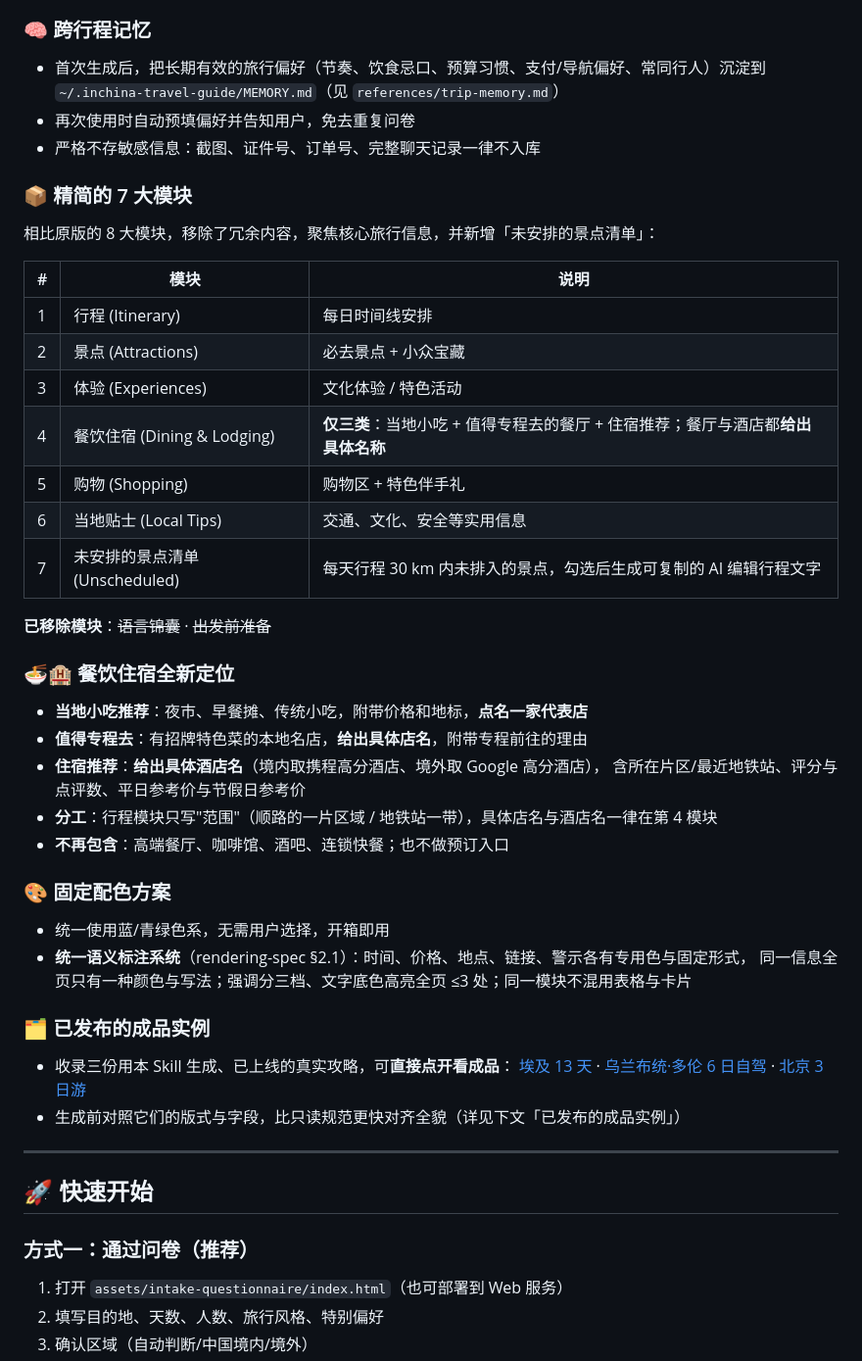
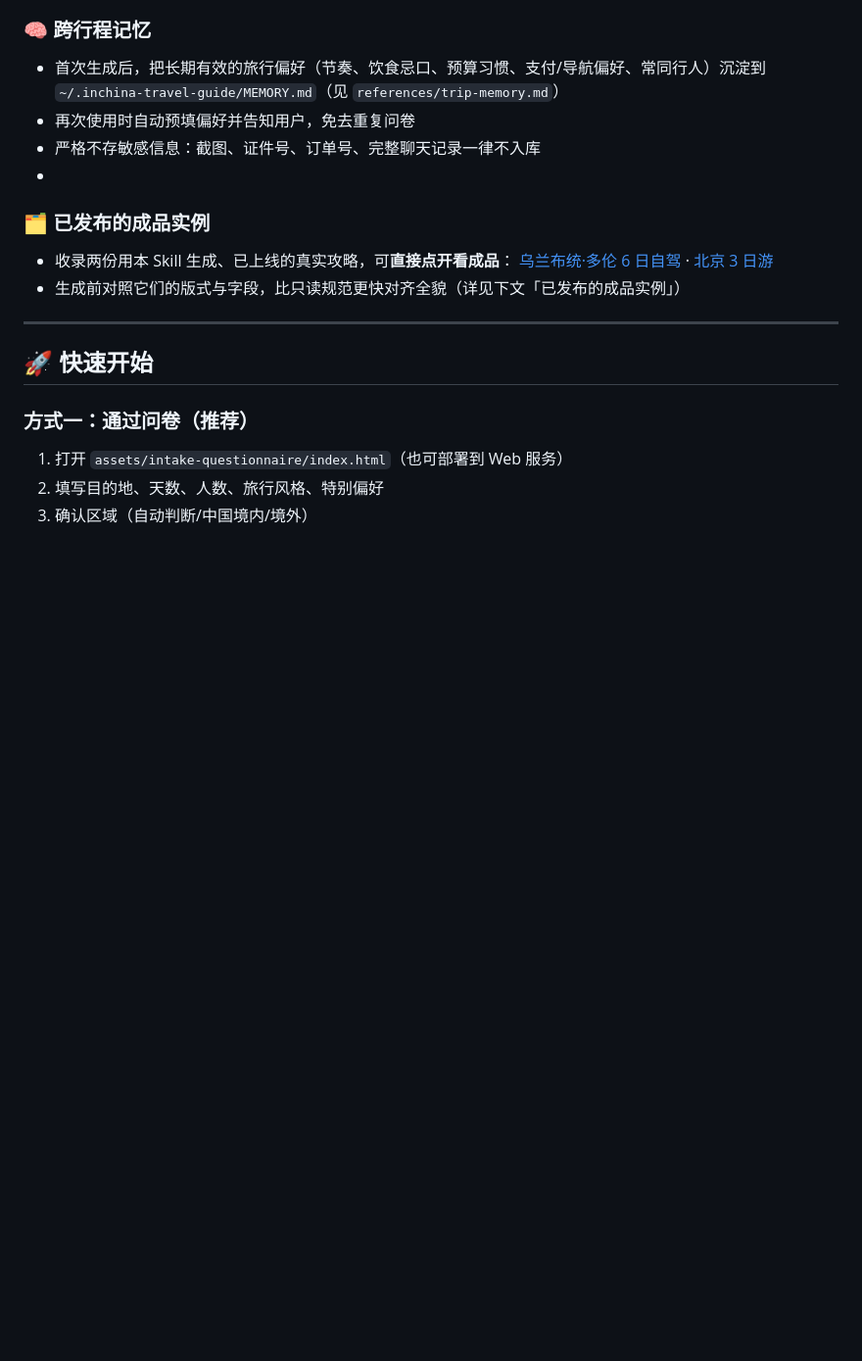
Before and after one commit to zhshy/inChina-travel-guide-skill, a Markdown page: README.md, the part around one of its changes. Shown at 98% size. Drawn GitHub-style; blank space fills up the shorter version.

```diff
--- a/README.md
+++ b/README.md
@@ -25,38 +38,9 @@
   `~/.inchina-travel-guide/MEMORY.md`（见 `references/trip-memory.md`）
 - 再次使用时自动预填偏好并告知用户，免去重复问卷
 - 严格不存敏感信息：截图、证件号、订单号、完整聊天记录一律不入库
-
-### 📦 精简的 7 大模块
-相比原版的 8 大模块，移除了冗余内容，聚焦核心旅行信息，并新增「未安排的景点清单」：
-
-| # | 模块 | 说明 |
-|---|------|------|
-| 1 | 行程 (Itinerary) | 每日时间线安排 |
-| 2 | 景点 (Attractions) | 必去景点 + 小众宝藏 |
-| 3 | 体验 (Experiences) | 文化体验 / 特色活动 |
-| 4 | 餐饮住宿 (Dining & Lodging) | **仅三类**：当地小吃 + 值得专程去的餐厅 + 住宿推荐；餐厅与酒店都**给出具体名称** |
-| 5 | 购物 (Shopping) | 购物区 + 特色伴手礼 |
-| 6 | 当地贴士 (Local Tips) | 交通、文化、安全等实用信息 |
-| 7 | 未安排的景点清单 (Unscheduled) | 每天行程 30 km 内未排入的景点，勾选后生成可复制的 AI 编辑行程文字 |
-
-**已移除模块**：~~语言锦囊~~ · ~~出发前准备~~
-
-### 🍜🏨 餐饮住宿全新定位
-- **当地小吃推荐**：夜市、早餐摊、传统小吃，附带价格和地标，**点名一家代表店**
-- **值得专程去**：有招牌特色菜的本地名店，**给出具体店名**，附带专程前往的理由
-- **住宿推荐**：**给出具体酒店名**（境内取携程高分酒店、境外取 Google 高分酒店），
-  含所在片区/最近地铁站、评分与点评数、平日参考价与节假日参考价
-- **分工**：行程模块只写"范围"（顺路的一片区域 / 地铁站一带），具体店名与酒店名一律在第 4 模块
-- **不再包含**：高端餐厅、咖啡馆、酒吧、连锁快餐；也不做预订入口
-
-### 🎨 固定配色方案
-- 统一使用蓝/青绿色系，无需用户选择，开箱即用
-- **统一语义标注系统**（rendering-spec §2.1）：时间、价格、地点、链接、警示各有专用色与固定形式，
-  同一信息全页只有一种颜色与写法；强调分三档、文字底色高亮全页 ≤3 处；同一模块不混用表格与卡片
-
+-
 ### 🗂️ 已发布的成品实例
-- 收录三份用本 Skill 生成、已上线的真实攻略，可**直接点开看成品**：
-  [埃及 13 天](https://zhshy.github.io/Egypt/) ·
+- 收录两份用本 Skill 生成、已上线的真实攻略，可**直接点开看成品**：
   [乌兰布统·多伦 6 日自驾](https://zhshy.github.io/Ulanbutong/) ·
   [北京 3 日游](https://zhshy.github.io/beijing-nationalday-guide/)
 - 生成前对照它们的版式与字段，比只读规范更快对齐全貌（详见下文「已发布的成品实例」）
```
Also changed, not shown: other parts of README.md (+13 -24 lines).
